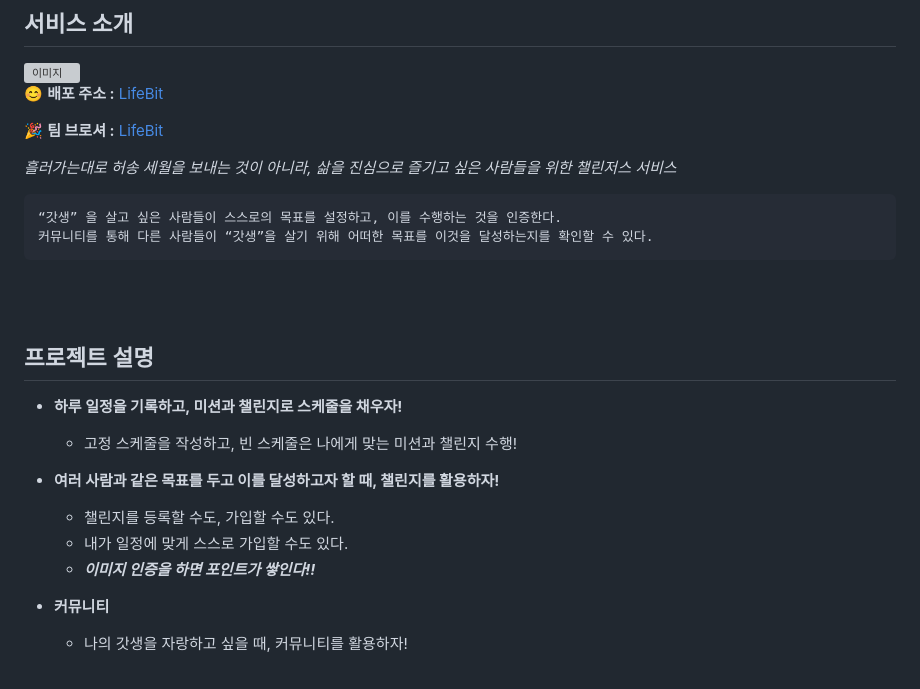
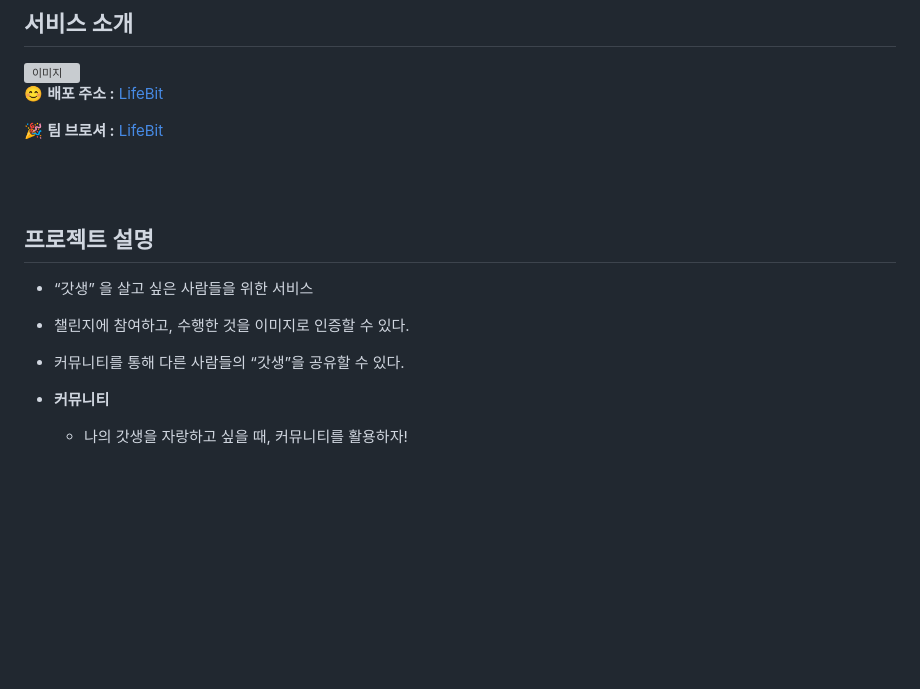
Before and after one commit to EarthMarvel/LifeBit, a Markdown page: README.md, the part around the change. Rendered like a GitHub page; blank space fills up the shorter version; grey boxes are pictures that could not be loaded.

````diff
--- a/README.md
+++ b/README.md
@@ -8,25 +8,14 @@
 🎉 **팀 브로셔 :** [LifeBit](https://www.notion.so/teamsparta/LifeBit-810413ca2a33443f94dec5d2196e125f)
 <br>
 
-
-_흘러가는대로 허송 세월을 보내는 것이 아니라,_
-_삶을 진심으로 즐기고 싶은 사람들을 위한 챌린저스 서비스_
-
-```
-“갓생” 을 살고 싶은 사람들이 스스로의 목표를 설정하고, 이를 수행하는 것을 인증한다.
-커뮤니티를 통해 다른 사람들이 “갓생”을 살기 위해 어떠한 목표를 이것을 달성하는지를 확인할 수 있다.
-```
 <br>
 <br>
 
 ## 프로젝트 설명
 
-- **하루 일정을 기록하고, 미션과 챌린지로 스케줄을 채우자!**
-    - 고정 스케줄을 작성하고, 빈 스케줄은 나에게 맞는 미션과 챌린지 수행!
-- **여러 사람과 같은 목표를 두고 이를 달성하고자 할 때, 챌린지를 활용하자!**
-    - 챌린지를 등록할 수도, 가입할 수도 있다.
-    - 내가 일정에 맞게 스스로 가입할 수도 있다.
-    - **_이미지 인증을 하면 포인트가 쌓인다!!_**
+- “갓생” 을 살고 싶은 사람들을 위한 서비스
+- 챌린지에 참여하고, 수행한 것을 이미지로 인증할 수 있다.
+- 커뮤니티를 통해 다른 사람들의 “갓생”을 공유할 수 있다.
 
 - **커뮤니티**
     - 나의 갓생을 자랑하고 싶을 때, 커뮤니티를 활용하자!
````
